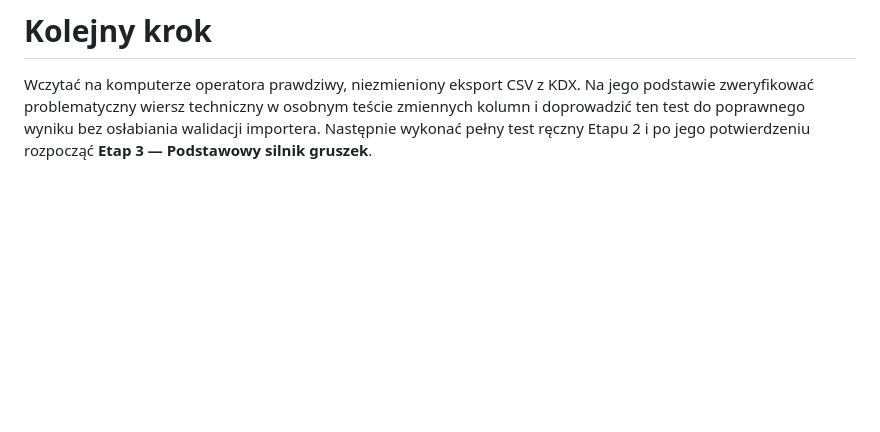
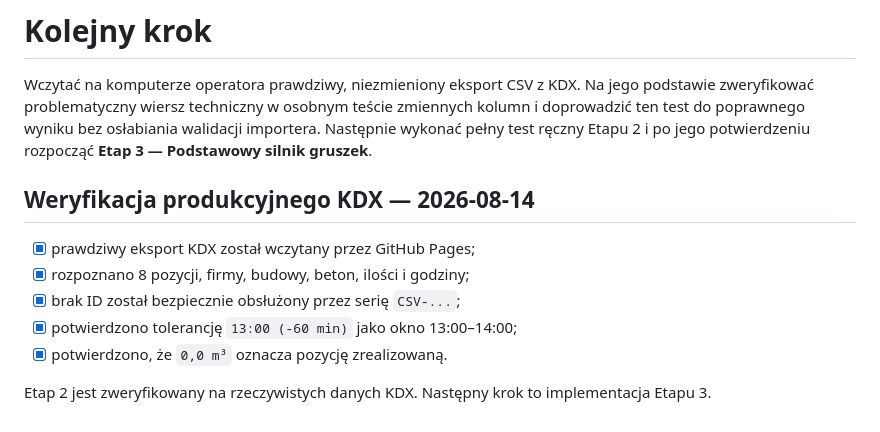
Before and after one commit to aprofirm/Harmonogram_Betonowan_v4, a Markdown page: ETAPY_ROZWOJU.md, the part around the change. Rendered like a GitHub page; blank space fills up the shorter version.

Commit message:
Zapisz weryfikację Etapu 2 na KDX

```diff
--- a/ETAPY_ROZWOJU.md
+++ b/ETAPY_ROZWOJU.md
@@ -477,3 +477,14 @@ Jeżeli rozmowa nie wniosła nowego ustalenia, nie tworzymy pustego wpisu. Pomys
 # Kolejny krok
 
 Wczytać na komputerze operatora prawdziwy, niezmieniony eksport CSV z KDX. Na jego podstawie zweryfikować problematyczny wiersz techniczny w osobnym teście zmiennych kolumn i doprowadzić ten test do poprawnego wyniku bez osłabiania walidacji importera. Następnie wykonać pełny test ręczny Etapu 2 i po jego potwierdzeniu rozpocząć **Etap 3 — Podstawowy silnik gruszek**.
+
+
+## Weryfikacja produkcyjnego KDX — 2026-08-14
+
+- [x] prawdziwy eksport KDX został wczytany przez GitHub Pages;
+- [x] rozpoznano 8 pozycji, firmy, budowy, beton, ilości i godziny;
+- [x] brak ID został bezpiecznie obsłużony przez serię `CSV-...`;
+- [x] potwierdzono tolerancję `13:00 (-60 min)` jako okno 13:00–14:00;
+- [x] potwierdzono, że `0,0 m³` oznacza pozycję zrealizowaną.
+
+Etap 2 jest zweryfikowany na rzeczywistych danych KDX. Następny krok to implementacja Etapu 3.
```
